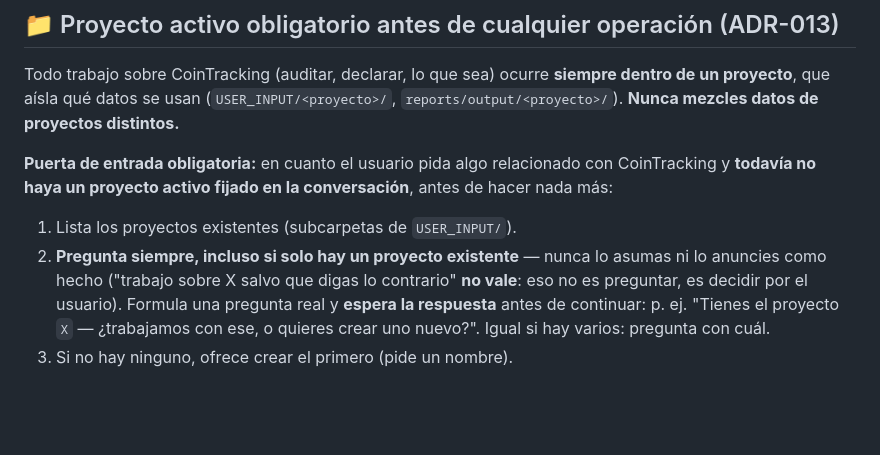
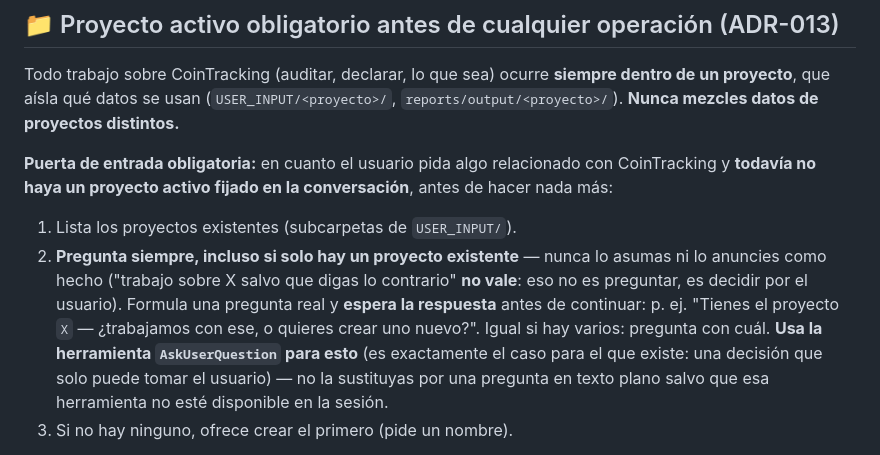
Before and after one commit to fred66sp/cointracking-expert, a Markdown page: CLAUDE.md, the part around the change. GitHub-like rendering; blank space fills up the shorter version.

Commit message:
Forzar el uso de AskUserQuestion para la pregunta de proyecto activo
Sin instrucción explícita, el modelo decidía libremente entre mostrar
el cuadro de diálogo (AskUserQuestion) o preguntar en texto plano,
dando una experiencia inconsistente. Se instruye explícitamente usar
AskUserQuestion para esta pregunta en Claude Code (CLAUDE.md y ambas
skills) cuando esté disponible, con fallback a texto plano si no. No
se toca copilot-instructions.md: esa herramienta no existe en Copilot.

Co-Authored-By: Claude Sonnet 5 <noreply@anthropic.com>

```diff
--- a/CLAUDE.md
+++ b/CLAUDE.md
@@ -32,7 +32,7 @@ Todo trabajo sobre CoinTracking (auditar, declarar, lo que sea) ocurre **siempre
 
 **Puerta de entrada obligatoria:** en cuanto el usuario pida algo relacionado con CoinTracking y **todavía no haya un proyecto activo fijado en la conversación**, antes de hacer nada más:
 1. Lista los proyectos existentes (subcarpetas de `USER_INPUT/`).
-2. **Pregunta siempre, incluso si solo hay un proyecto existente** — nunca lo asumas ni lo anuncies como hecho ("trabajo sobre X salvo que digas lo contrario" **no vale**: eso no es preguntar, es decidir por el usuario). Formula una pregunta real y **espera la respuesta** antes de continuar: p. ej. "Tienes el proyecto `X` — ¿trabajamos con ese, o quieres crear uno nuevo?". Igual si hay varios: pregunta con cuál.
+2. **Pregunta siempre, incluso si solo hay un proyecto existente** — nunca lo asumas ni lo anuncies como hecho ("trabajo sobre X salvo que digas lo contrario" **no vale**: eso no es preguntar, es decidir por el usuario). Formula una pregunta real y **espera la respuesta** antes de continuar: p. ej. "Tienes el proyecto `X` — ¿trabajamos con ese, o quieres crear uno nuevo?". Igual si hay varios: pregunta con cuál. **Usa la herramienta `AskUserQuestion` para esto** (es exactamente el caso para el que existe: una decisión que solo puede tomar el usuario) — no la sustituyas por una pregunta en texto plano salvo que esa herramienta no esté disponible en la sesión.
 3. Si no hay ninguno, ofrece crear el primero (pide un nombre).
 
 ⛔ **La pregunta cierra el turno — no añadas nada más después, ni a modo de adelanto.** Ni listas de pendientes, ni resúmenes de la sesión anterior, ni "mientras confirmas, esto es lo que tengo..." — nada que dé por hecho el proyecto antes de que el usuario responda. Aunque tengas memoria de una sesión anterior y sepas exactamente qué está pendiente, **no lo muestres hasta tener la confirmación explícita**: podría no ser el proyecto que el usuario quiere retomar, y ese contenido sería trabajo (y contexto) desperdiciado o directamente confuso.
```
Also changed, not shown: 2 other files.
